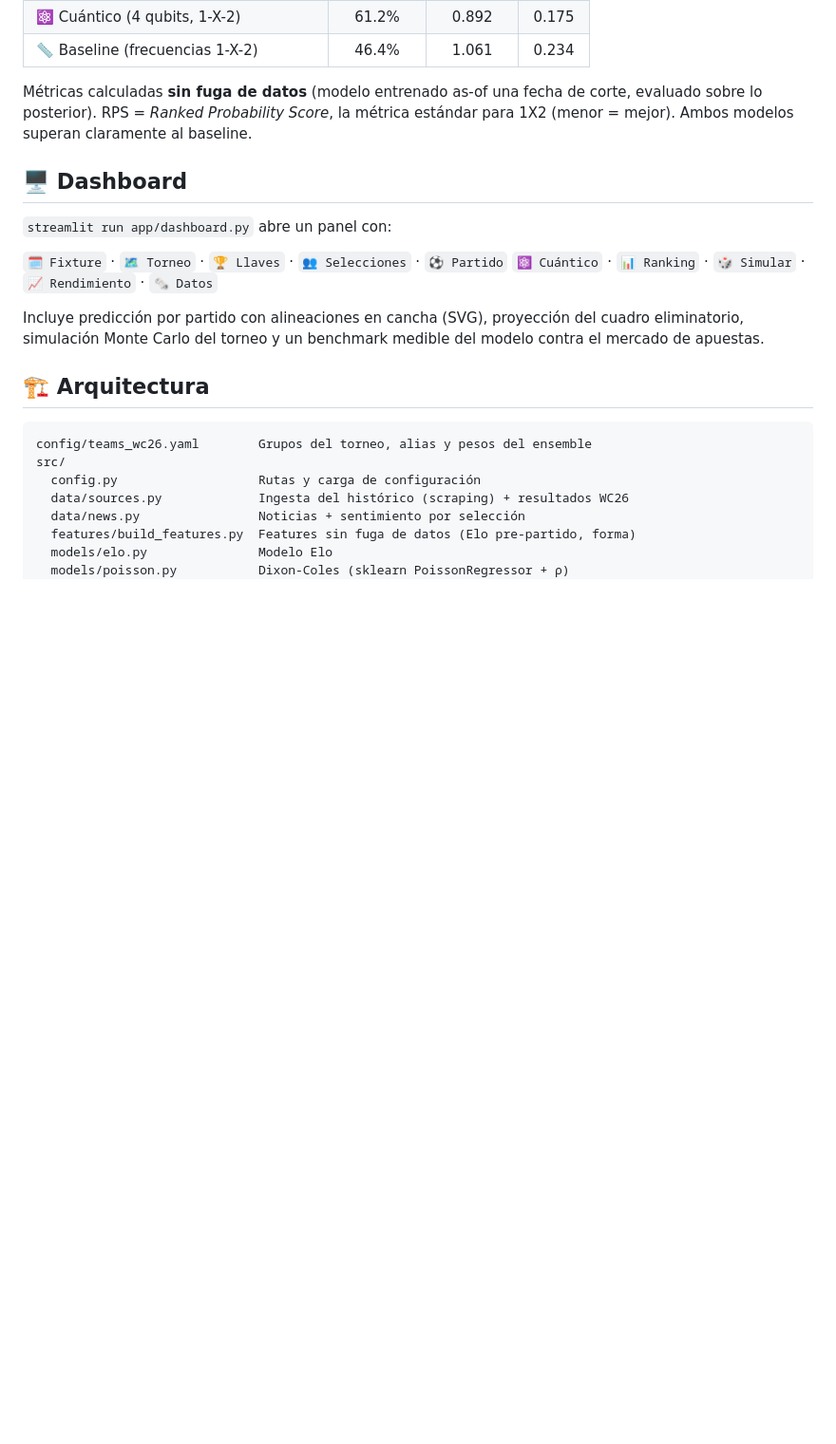
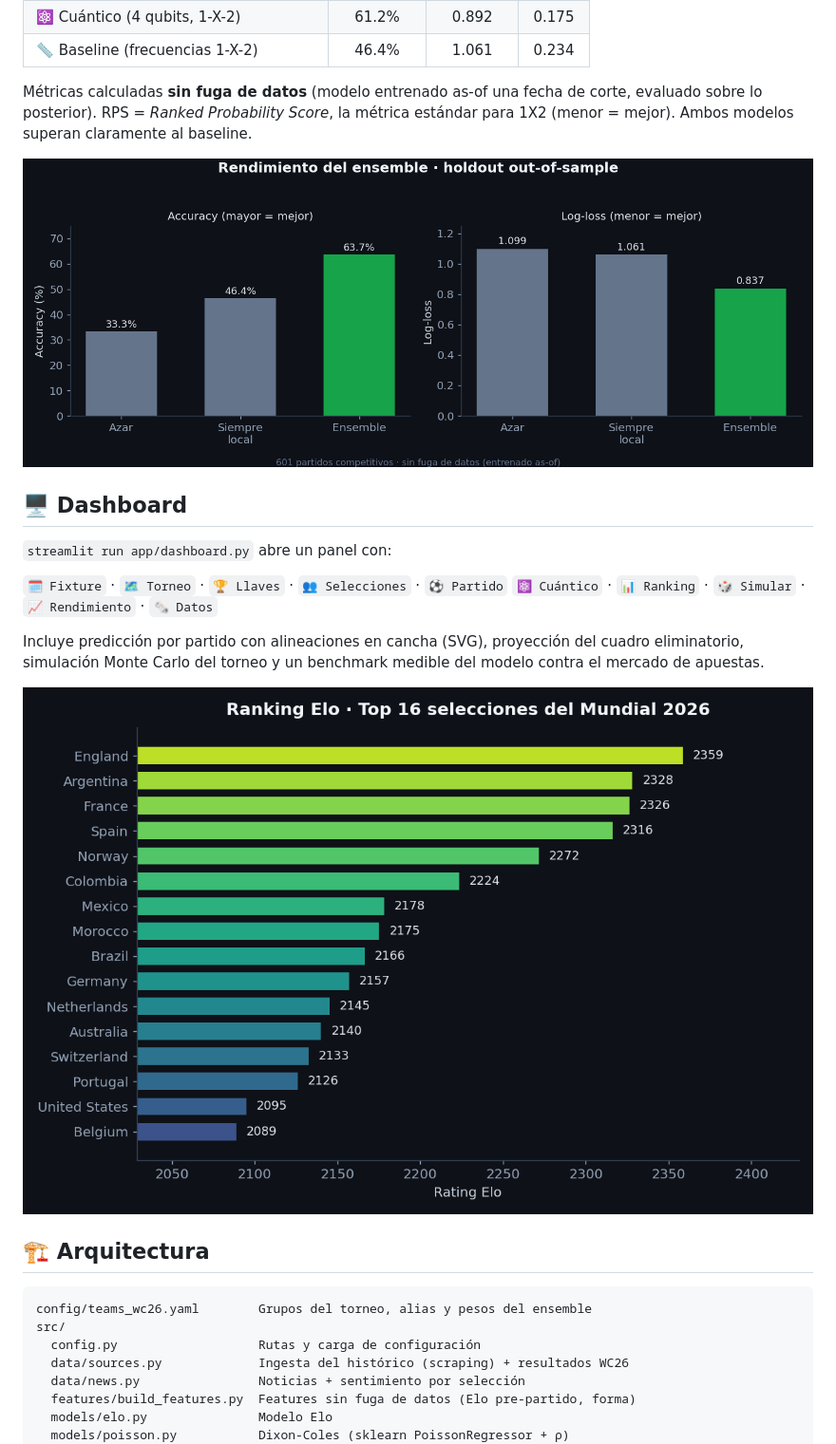
Before and after one commit to AgustinBouzonn/modelo-predict-wc26, a Markdown page: README.md, the part around the change. Shown at 95% size. GitHub-like rendering; pictures changed too: docs/performance.png (added), docs/ranking.png (added); blank space fills up the shorter version.

Commit message:
docs: agregar figuras de ranking Elo y rendimiento del ensemble al README
Co-Authored-By: Claude Opus 4.8 <noreply@anthropic.com>

```diff
--- a/README.md
+++ b/README.md
@@ -42,6 +42,8 @@ Métricas calculadas **sin fuga de datos** (modelo entrenado as-of una fecha de
 corte, evaluado sobre lo posterior). RPS = *Ranked Probability Score*, la métrica
 estándar para 1X2 (menor = mejor). Ambos modelos superan claramente al baseline.
 
+![Rendimiento del ensemble vs baselines](docs/performance.png)
+
 ## 🖥️ Dashboard
 
 `streamlit run app/dashboard.py` abre un panel con:
@@ -52,6 +54,8 @@ estándar para 1X2 (menor = mejor). Ambos modelos superan claramente al baseline
 Incluye predicción por partido con alineaciones en cancha (SVG), proyección del
 cuadro eliminatorio, simulación Monte Carlo del torneo y un benchmark medible del
 modelo contra el mercado de apuestas.
+
+![Ranking Elo de las selecciones](docs/ranking.png)
 
 ## 🏗️ Arquitectura
 
```
Also changed, not shown: 1 other file.
